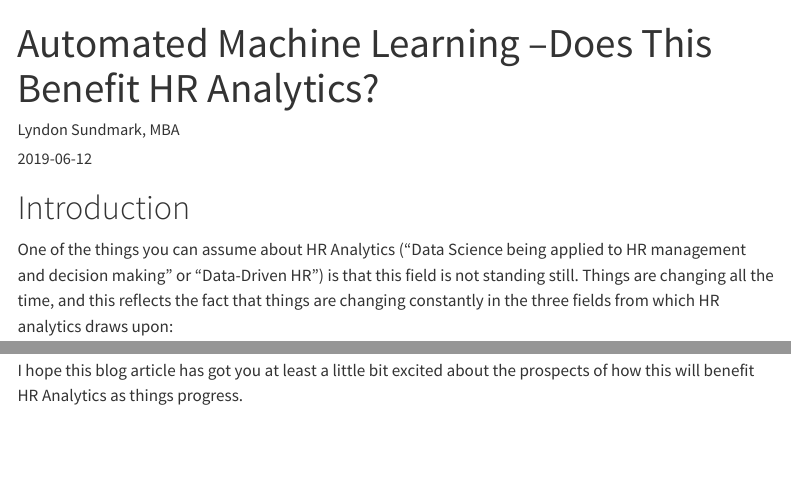
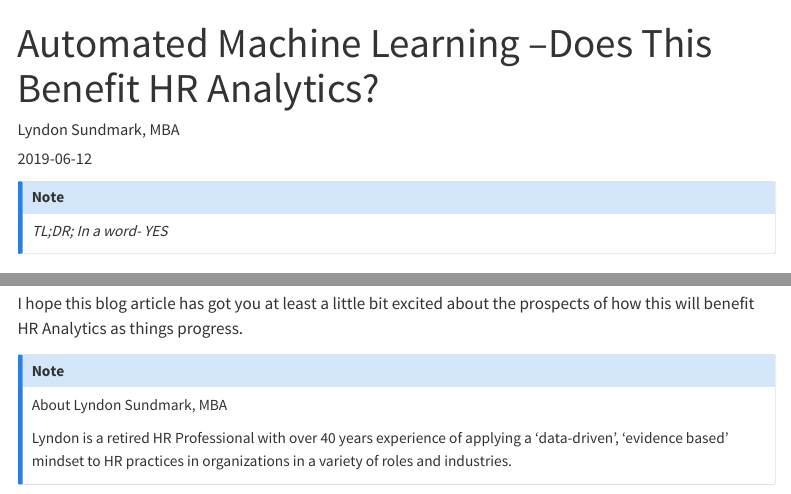
Before and after one commit to lvsund/HRAnalyticsBlogs, a Quarto document (posts/Automl/automl.qmd): the page in a window 1100 px wide, from its top, and a second part further down, joined at a grey line. Rendered offline with R 4.5, knitr and Pandoc in place of Quarto, with nearby package versions; menus at the side of the page are left out.

Commit message:
additional formats
additional formats

```diff
--- a/posts/Automl/automl.qmd
+++ b/posts/Automl/automl.qmd
@@ -4,6 +4,10 @@ author: "Lyndon Sundmark, MBA"
 date: "2019-06-12"
 categories: [HR Analytics]
 ---
+
+::: {.callout-note appearance="simple"}
+*TL;DR; In a word- YES*
+:::
 
 # Introduction
 
@@ -266,3 +270,9 @@ The use of automated machine learning can cut down significantly the time to det
 The quicker that we are able to 'zero-in' on 'best' performing models, the quicker we can get to and spend more time in the detailed understanding and analysis of our data - to make high-quality changes to our HR decision making and management.
 
 I hope this blog article has got you at least a little bit excited about the prospects of how this will benefit HR Analytics as things progress.
+
+::: {.callout-note appearance="simple"}
+About Lyndon Sundmark, MBA
+
+Lyndon is a retired HR Professional with over 40 years experience of applying a 'data-driven', 'evidence based' mindset to HR practices in organizations in a variety of roles and industries.
+:::
```
Also changed, not shown: .quarto/idx/posts/Automl/automl.qmd.json, docs/search.json, 8 other files.
